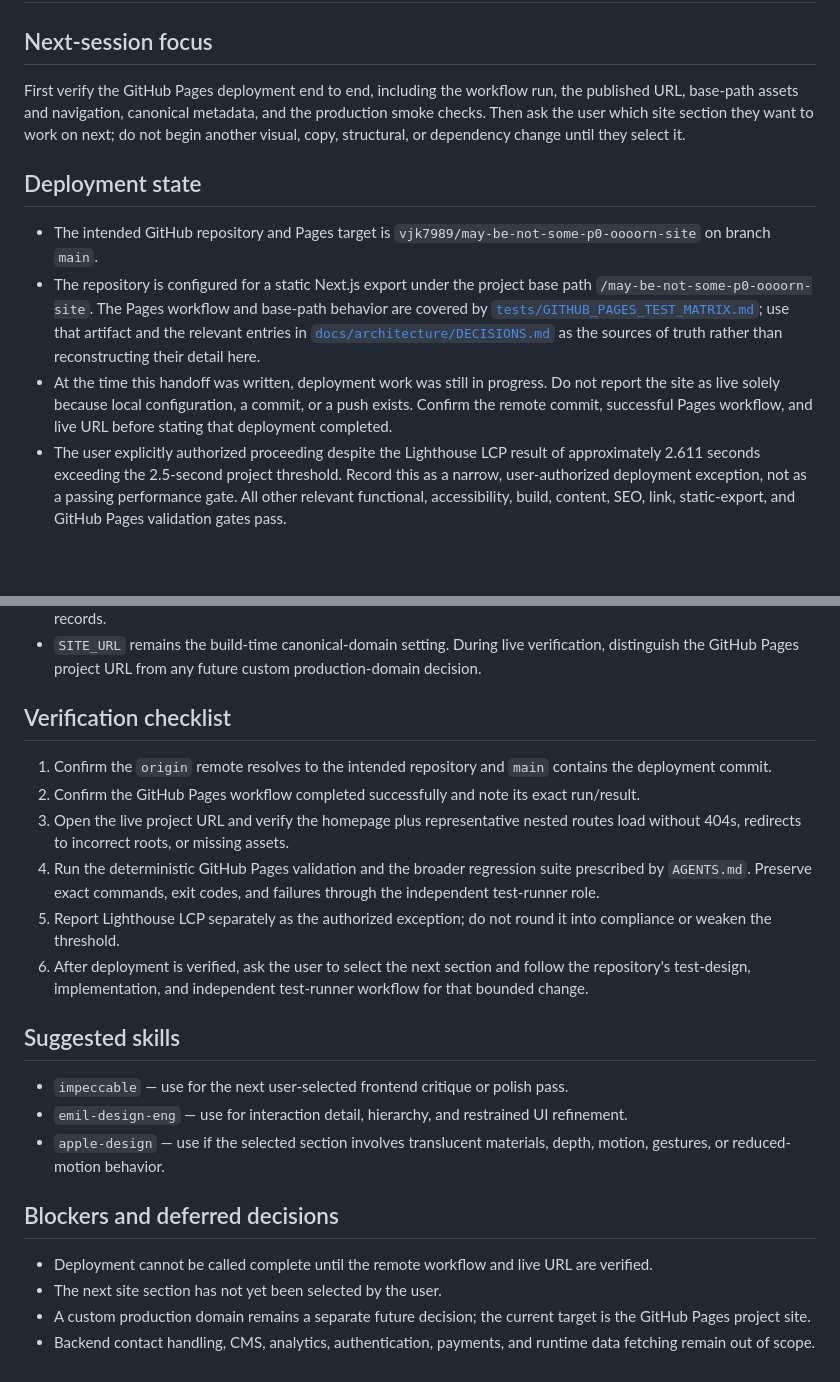
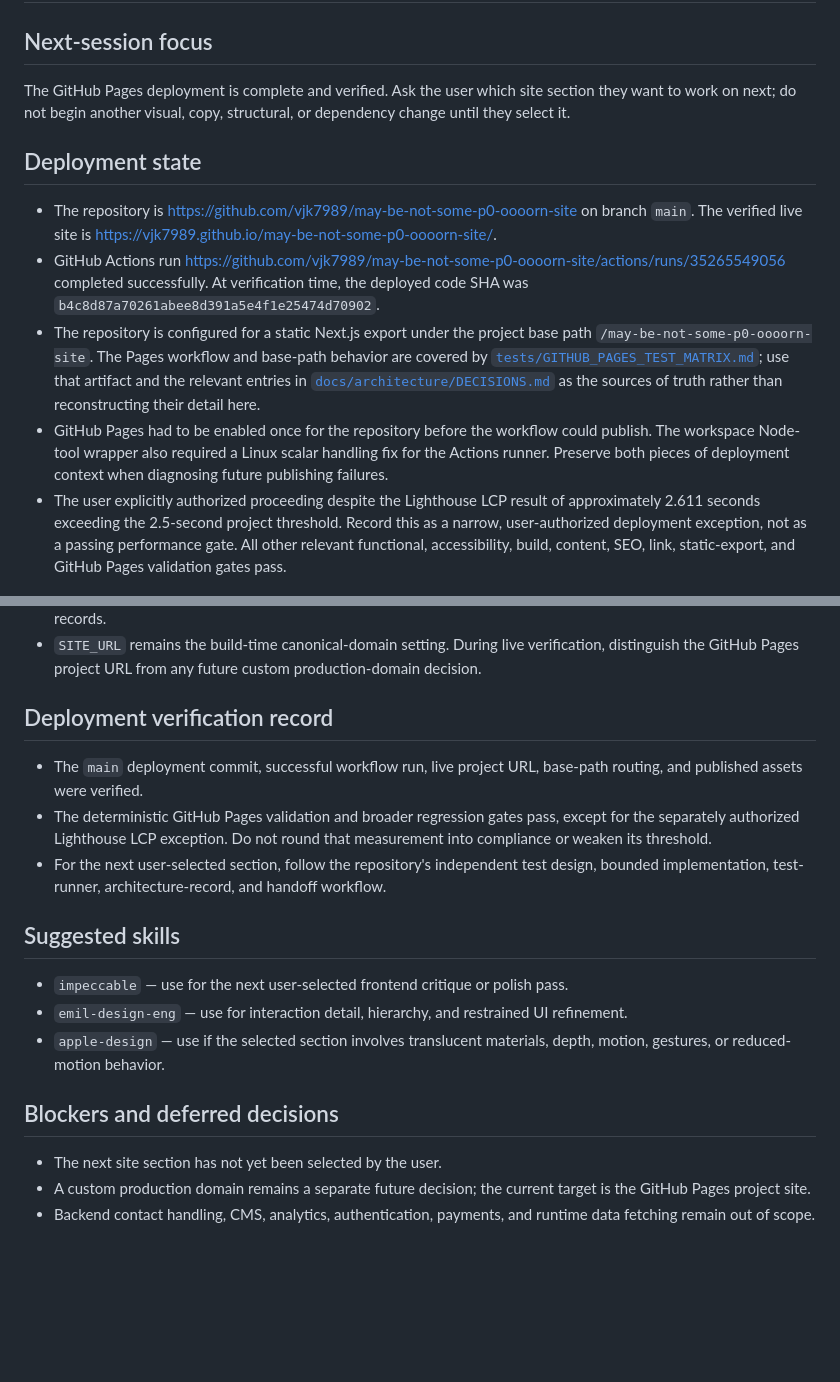
Before and after one commit to vjk7989/may-be-not-some-p0-oooorn-site, a Markdown page: docs/HANDOFF.md, 2 parts joined by grey strips. Rendered like a GitHub page; blank space fills up the shorter version.

```diff
--- a/docs/HANDOFF.md
+++ b/docs/HANDOFF.md
@@ -9,16 +9,20 @@ disable-model-invocation: true
 
 ## Next-session focus
 
-First verify the GitHub Pages deployment end to end, including the workflow run,
-the published URL, base-path assets and navigation, canonical metadata, and the
-production smoke checks. Then ask the user which site section they want to work
-on next; do not begin another visual, copy, structural, or dependency change
-until they select it.
+The GitHub Pages deployment is complete and verified. Ask the user which site
+section they want to work on next; do not begin another visual, copy,
+structural, or dependency change until they select it.
 
 ## Deployment state
 
-- The intended GitHub repository and Pages target is
-  `vjk7989/may-be-not-some-p0-oooorn-site` on branch `main`.
+- The repository is
+  <https://github.com/vjk7989/may-be-not-some-p0-oooorn-site> on branch `main`.
+  The verified live site is
+  <https://vjk7989.github.io/may-be-not-some-p0-oooorn-site/>.
+- GitHub Actions run
+  <https://github.com/vjk7989/may-be-not-some-p0-oooorn-site/actions/runs/35265549056>
+  completed successfully. At verification time, the deployed code SHA was
+  `b4c8d87a70261abee8d391a5e4f1e25474d70902`.
 - The repository is configured for a static Next.js export under the project
   base path `/may-be-not-some-p0-oooorn-site`. The Pages workflow and base-path
   behavior are covered by
@@ -26,10 +30,10 @@ until they select it.
   use that artifact and the relevant entries in
   [`docs/architecture/DECISIONS.md`](architecture/DECISIONS.md) as the sources
   of truth rather than reconstructing their detail here.
-- At the time this handoff was written, deployment work was still in progress.
-  Do not report the site as live solely because local configuration, a commit,
-  or a push exists. Confirm the remote commit, successful Pages workflow, and
-  live URL before stating that deployment completed.
+- GitHub Pages had to be enabled once for the repository before the workflow
+  could publish. The workspace Node-tool wrapper also required a Linux scalar
+  handling fix for the Actions runner. Preserve both pieces of deployment
+  context when diagnosing future publishing failures.
 - The user explicitly authorized proceeding despite the Lighthouse LCP result
   of approximately 2.611 seconds exceeding the 2.5-second project threshold.
   Record this as a narrow, user-authorized deployment exception, not as a
@@ -54,22 +58,16 @@ until they select it.
   verification, distinguish the GitHub Pages project URL from any future custom
   production-domain decision.
 
-## Verification checklist
+## Deployment verification record
 
-1. Confirm the `origin` remote resolves to the intended repository and `main`
-   contains the deployment commit.
-2. Confirm the GitHub Pages workflow completed successfully and note its exact
-   run/result.
-3. Open the live project URL and verify the homepage plus representative nested
-   routes load without 404s, redirects to incorrect roots, or missing assets.
-4. Run the deterministic GitHub Pages validation and the broader regression
-   suite prescribed by `AGENTS.md`. Preserve exact commands, exit codes, and
-   failures through the independent test-runner role.
-5. Report Lighthouse LCP separately as the authorized exception; do not round
-   it into compliance or weaken the threshold.
-6. After deployment is verified, ask the user to select the next section and
-   follow the repository's test-design, implementation, and independent
-   test-runner workflow for that bounded change.
+- The `main` deployment commit, successful workflow run, live project URL,
+  base-path routing, and published assets were verified.
+- The deterministic GitHub Pages validation and broader regression gates pass,
+  except for the separately authorized Lighthouse LCP exception. Do not round
+  that measurement into compliance or weaken its threshold.
+- For the next user-selected section, follow the repository's independent test
+  design, bounded implementation, test-runner, architecture-record, and handoff
+  workflow.
 
 ## Suggested skills
 
@@ -82,8 +80,6 @@ until they select it.
 
 ## Blockers and deferred decisions
 
-- Deployment cannot be called complete until the remote workflow and live URL
-  are verified.
 - The next site section has not yet been selected by the user.
 - A custom production domain remains a separate future decision; the current
   target is the GitHub Pages project site.
```
Also changed, not shown: docs/architecture/DECISIONS.md (+10 -0 lines).
